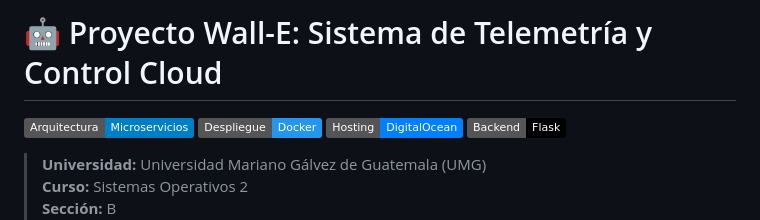
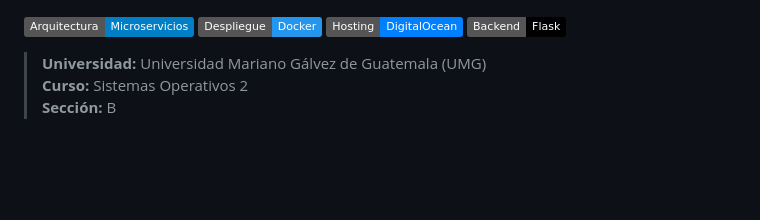
Before and after one commit to Javr33/wallee-server, a Markdown page: README.MD, the part around the change. Drawn GitHub-style; badges without logos; blank space fills up the shorter version.

```diff
--- a/README.MD
+++ b/README.MD
@@ -1,4 +1,4 @@
-# 🤖 Proyecto Wall-E: Sistema de Telemetría y Control Cloud
+
 
 ![Arquitectura de Microservicios](https://img.shields.io/badge/Arquitectura-Microservicios-blue)
 ![Docker](https://img.shields.io/badge/Despliegue-Docker-2496ED?logo=docker&logoColor=white)
```
